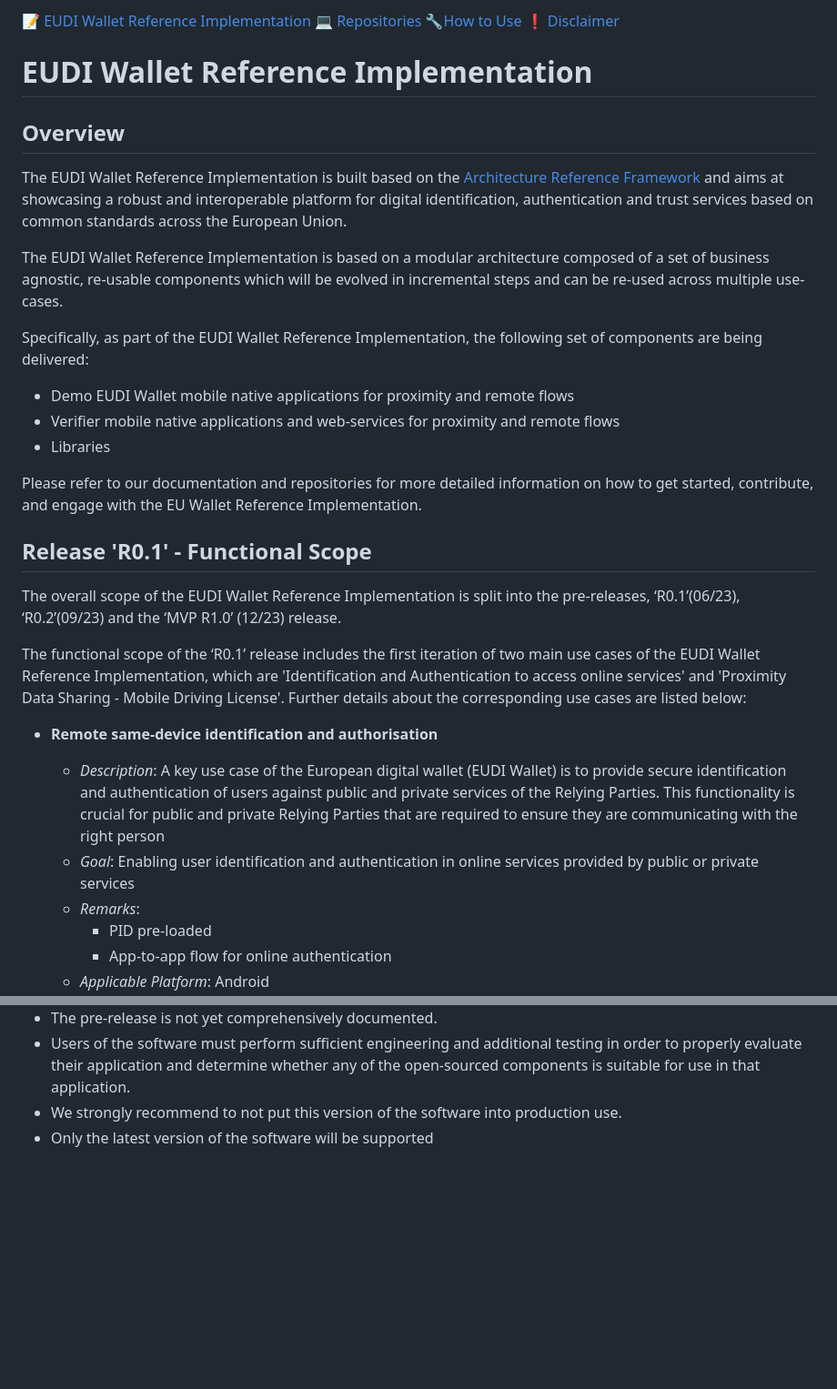
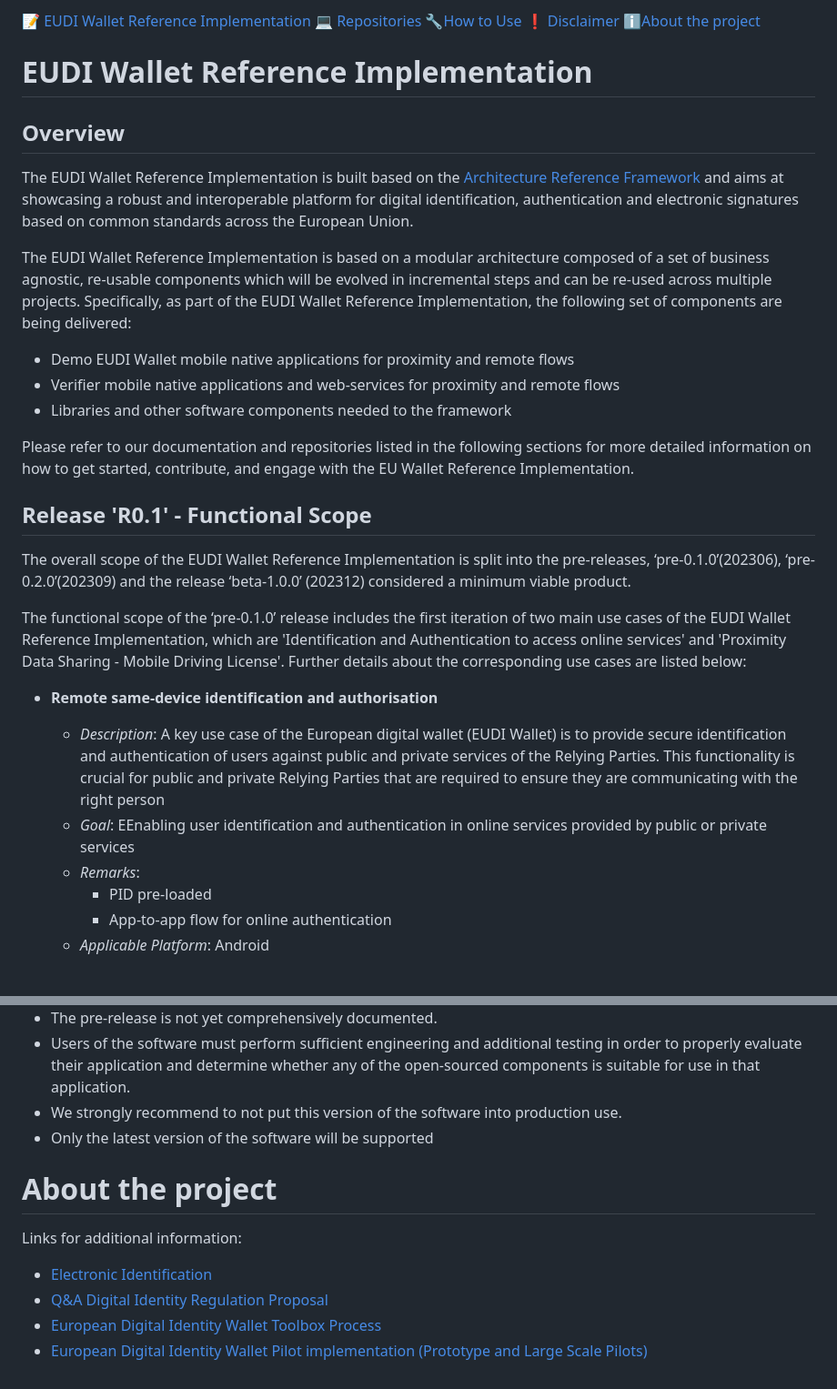
Before and after one commit to paparitsidis-nci/docroot, a Markdown page: intro.md, 2 parts joined by grey strips. Shown: that part at 91% size. GitHub-like rendering; blank space fills up the shorter version.

```diff
--- a/intro.md
+++ b/intro.md
@@ -1,29 +1,28 @@
-:memo: [EUDI Wallet Reference Implementation](#eudi-wallet-reference-implementation) :computer: [Repositories](#repositories) :wrench:[How to Use](#how-to-use) :heavy_exclamation_mark: [Disclaimer](#disclaimer)
+:memo: [EUDI Wallet Reference Implementation](#eudi-wallet-reference-implementation) :computer: [Repositories](#repositories) :wrench:[How to Use](#how-to-use) :heavy_exclamation_mark: [Disclaimer](#disclaimer) :information_source:[About the project](#about-the-project)
 
 # EUDI Wallet Reference Implementation
 ## Overview
 
-The EUDI Wallet Reference Implementation is built based on the [Architecture Reference Framework](https://github.com/eu-digital-identity-wallet/architecture-and-reference-framework) and aims at showcasing a robust and interoperable platform for digital identification, authentication and trust services based on common standards across the European Union.
+The EUDI Wallet Reference Implementation is built based on the [Architecture Reference Framework](https://github.com/eu-digital-identity-wallet/architecture-and-reference-framework) and aims at showcasing a robust and interoperable platform for digital identification, authentication and electronic signatures based on common standards across the European Union.
 
-The EUDI Wallet Reference Implementation is based on a modular architecture composed of a set of business agnostic, re-usable components which will be evolved in incremental steps and can be re-used across multiple use-cases.
-
+The EUDI Wallet Reference Implementation is based on a modular architecture composed of a set of business agnostic, re-usable components which will be evolved in incremental steps and can be re-used across multiple projects.
 Specifically, as part of the EUDI Wallet Reference Implementation, the following set of components are being delivered:
 
 -   Demo EUDI Wallet mobile native applications for proximity and remote flows
 -   Verifier mobile native applications and web-services for proximity and remote flows
--   Libraries
+-   Libraries and other software components needed to the framework
 
-Please refer to our documentation and repositories for more detailed information on how to get started, contribute, and engage with the EU Wallet Reference Implementation.
+Please refer to our documentation and repositories listed in the following sections for more detailed information on how to get started, contribute, and engage with the EU Wallet Reference Implementation.
 
 ## Release 'R0.1' - Functional Scope
 
-The overall scope of the EUDI Wallet Reference Implementation is split into the pre-releases, ‘R0.1’(06/23), ‘R0.2’(09/23) and the ‘MVP R1.0’ (12/23) release.
+The overall scope of the EUDI Wallet Reference Implementation is split into the pre-releases, ‘pre-0.1.0’(202306), ‘pre-0.2.0’(202309) and the release ‘beta-1.0.0’ (202312) considered a minimum viable product.
 
-The functional scope of the ‘R0.1’ release includes the first iteration of two main use cases of the EUDI Wallet Reference Implementation, which are 'Identification and Authentication to access online services' and 'Proximity Data Sharing - Mobile Driving License'. Further details about the corresponding use cases are listed below:
+The functional scope of the ‘pre-0.1.0’ release includes the first iteration of two main use cases of the EUDI Wallet Reference Implementation, which are 'Identification and Authentication to access online services' and 'Proximity Data Sharing - Mobile Driving License'. Further details about the corresponding use cases are listed below:
 
 -   **Remote same-device identification and authorisation**
 	-   _Description_: A key use case of the European digital wallet (EUDI Wallet) is to provide secure identification and authentication of users against public and private services of the Relying Parties. This functionality is crucial for public and private Relying Parties that are required to ensure they are communicating with the right person
-	-   _Goal_: Enabling user identification and authentication in online services provided by public or private services
+	-   _Goal_: EEnabling user identification and authentication in online services provided by public or private services
 	-   _Remarks_:
 		-   PID pre-loaded
 		-   App-to-app flow for online authentication
@@ -77,3 +76,10 @@ The released software is a pre-release version:
 -  Users of the software must perform sufficient engineering and additional testing in order to properly evaluate their application and determine whether any of the open-sourced components is suitable for use in that application.
 -  We strongly recommend to not put this version of the software into production use.
 -  Only the latest version of the software will be supported
+
+# About the project
+Links for additional information:
+-  [Electronic Identification](https://digital-strategy.ec.europa.eu/en/policies/electronic-identification)
+-  [Q&A Digital Identity Regulation Proposal](https://digital-strategy.ec.europa.eu/en/faqs/qa-digital-identity-regulation-proposal)
+-  [European Digital Identity Wallet Toolbox Process](https://digital-strategy.ec.europa.eu/en/policies/eudi-wallet-toolbox)
+-  [European Digital Identity Wallet Pilot implementation (Prototype and Large Scale Pilots)](https://digital-strategy.ec.europa.eu/en/policies/eudi-wallet-implementation)
```
Also changed, not shown: other parts of intro.md (+2 -2 lines).
